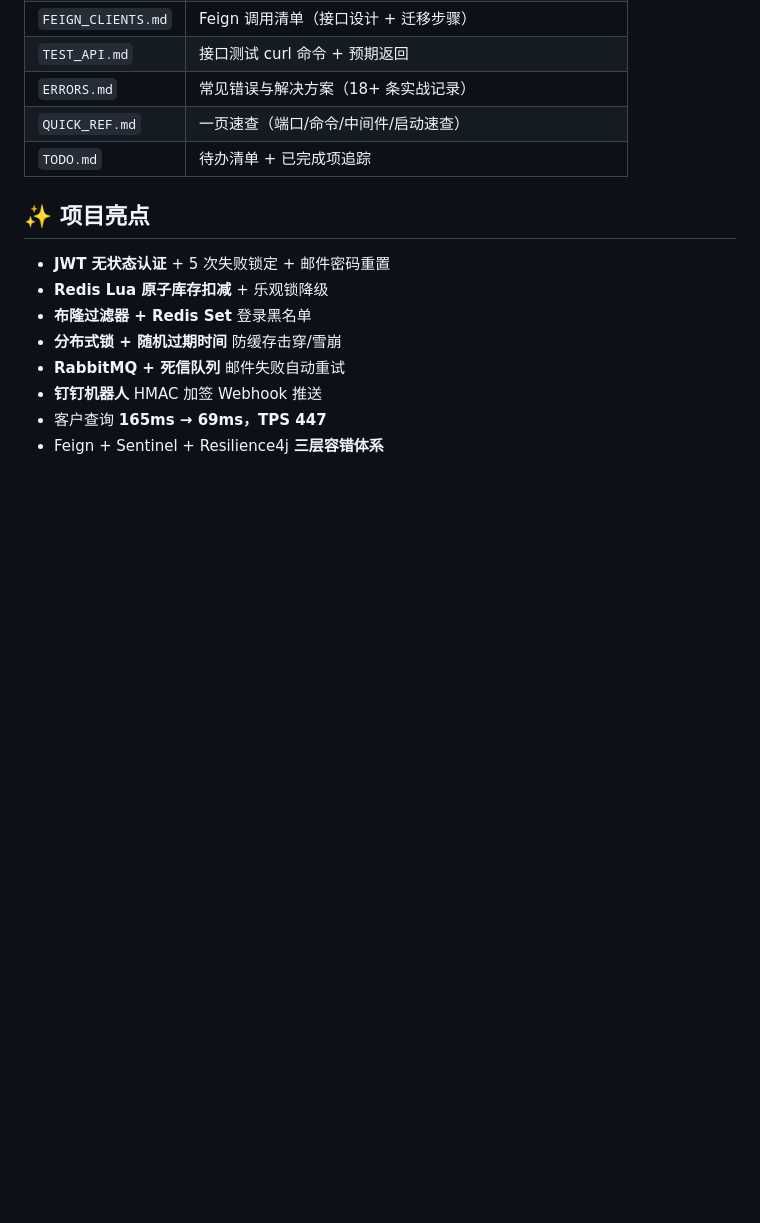
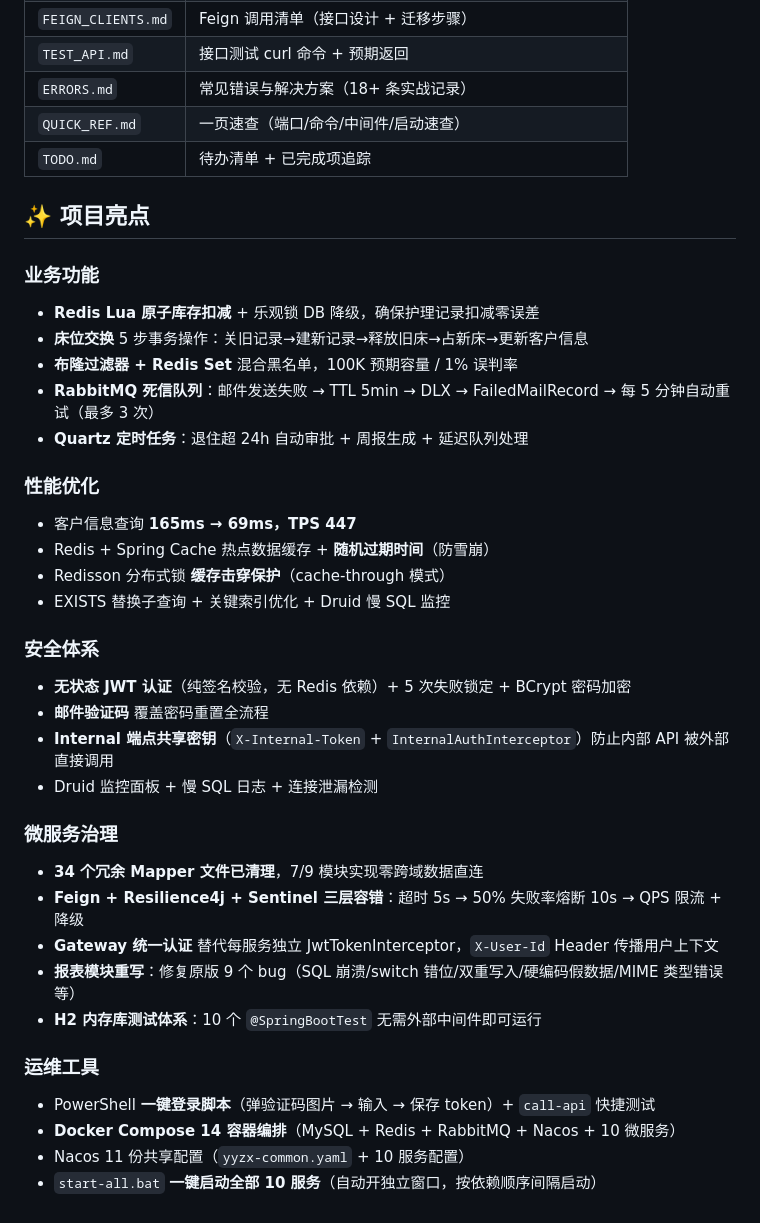
Before and after one commit to SheepFishCup/yyzx, a Markdown page: README.md, the part around the change. Drawn GitHub-style; blank space fills up the shorter version.

Commit message:
docs: README 项目亮点扩展为5大板块(业务/性能/安全/微服务治理/运维)

```diff
--- a/README.md
+++ b/README.md
@@ -161,11 +161,34 @@ docker-compose up -d
 
 ## ✨ 项目亮点
 
-- **JWT 无状态认证** + 5 次失败锁定 + 邮件密码重置
-- **Redis Lua 原子库存扣减** + 乐观锁降级
-- **布隆过滤器 + Redis Set** 登录黑名单
-- **分布式锁 + 随机过期时间** 防缓存击穿/雪崩
-- **RabbitMQ + 死信队列** 邮件失败自动重试
-- **钉钉机器人** HMAC 加签 Webhook 推送
-- 客户查询 **165ms → 69ms，TPS 447**
-- Feign + Sentinel + Resilience4j **三层容错体系**
+### 业务功能
+- **Redis Lua 原子库存扣减** + 乐观锁 DB 降级，确保护理记录扣减零误差
+- **床位交换** 5 步事务操作：关旧记录→建新记录→释放旧床→占新床→更新客户信息
+- **布隆过滤器 + Redis Set** 混合黑名单，100K 预期容量 / 1% 误判率
+- **RabbitMQ 死信队列**：邮件发送失败 → TTL 5min → DLX → FailedMailRecord → 每 5 分钟自动重试（最多 3 次）
+- **Quartz 定时任务**：退住超 24h 自动审批 + 周报生成 + 延迟队列处理
+
+### 性能优化
+- 客户信息查询 **165ms → 69ms，TPS 447**
+- Redis + Spring Cache 热点数据缓存 + **随机过期时间**（防雪崩）
+- Redisson 分布式锁 **缓存击穿保护**（cache-through 模式）
+- EXISTS 替换子查询 + 关键索引优化 + Druid 慢 SQL 监控
+
+### 安全体系
+- **无状态 JWT 认证**（纯签名校验，无 Redis 依赖）+ 5 次失败锁定 + BCrypt 密码加密
+- **邮件验证码** 覆盖密码重置全流程
+- **Internal 端点共享密钥**（`X-Internal-Token` + `InternalAuthInterceptor`）防止内部 API 被外部直接调用
+- Druid 监控面板 + 慢 SQL 日志 + 连接泄漏检测
+
+### 微服务治理
+- **34 个冗余 Mapper 文件已清理**，7/9 模块实现零跨域数据直连
+- **Feign + Resilience4j + Sentinel 三层容错**：超时 5s → 50% 失败率熔断 10s → QPS 限流 + 降级
+- **Gateway 统一认证** 替代每服务独立 JwtTokenInterceptor，`X-User-Id` Header 传播用户上下文
+- **报表模块重写**：修复原版 9 个 bug（SQL 崩溃/switch 错位/双重写入/硬编码假数据/MIME 类型错误等）
+- **H2 内存库测试体系**：10 个 `@SpringBootTest` 无需外部中间件即可运行
+
+### 运维工具
+- PowerShell **一键登录脚本**（弹验证码图片 → 输入 → 保存 token）+ `call-api` 快捷测试
+- **Docker Compose 14 容器编排**（MySQL + Redis + RabbitMQ + Nacos + 10 微服务）
+- Nacos 11 份共享配置（`yyzx-common.yaml` + 10 服务配置）
+- `start-all.bat` **一键启动全部 10 服务**（自动开独立窗口，按依赖顺序间隔启动）
```
